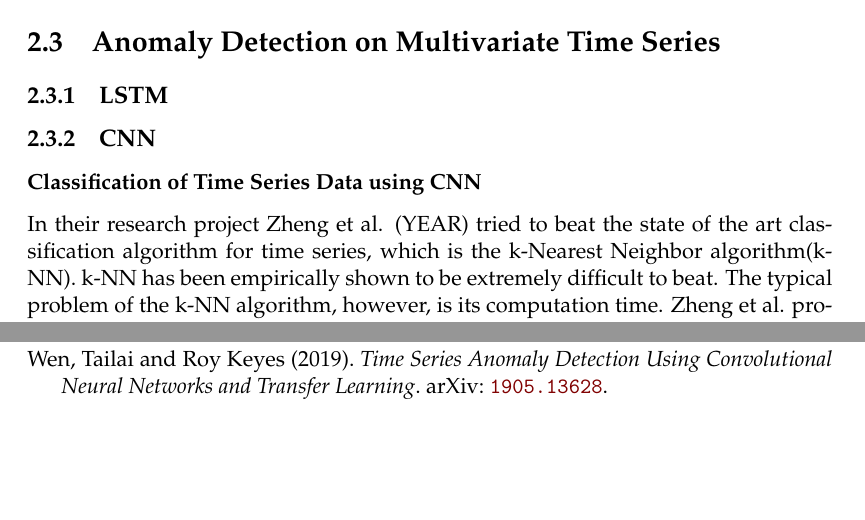
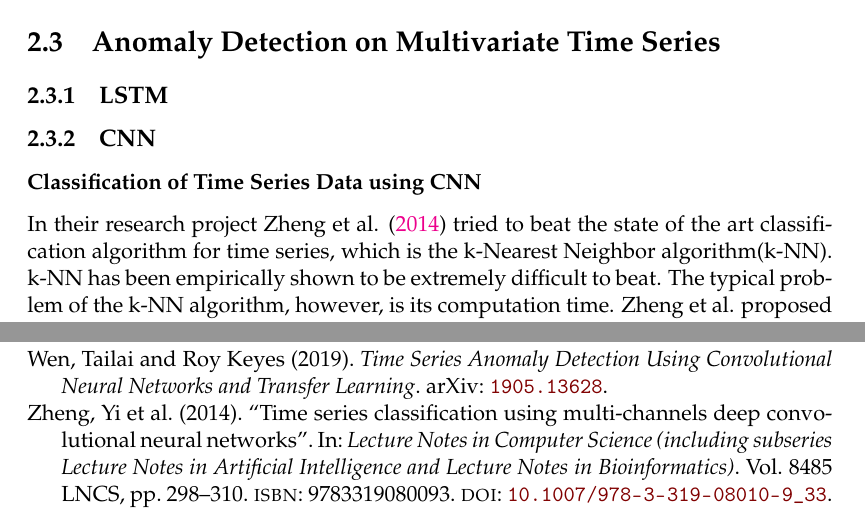
Before and after one commit to kevinsaner91/Master-Thesis, a LaTeX thesis (thesis_1/main.tex, which reads thesis_1/Chapters/Chapter2.tex): two parts of pages 32 and 36 of 36, joined at a grey line, cut so that both start at the same text, the shorter picture padded with empty space. Compiled offline with pdfLaTeX.

Commit message:
new version

```diff
--- a/thesis_1/Chapters/Chapter2.tex
+++ b/thesis_1/Chapters/Chapter2.tex
@@ -169,7 +169,7 @@ The second parameter that was used to compare the different categories was train
 \subsection{CNN}
 
 \subsubsection{Classification of Time Series Data using CNN}
-In their research project Zheng et al. (YEAR) tried to beat the state of the art classification algorithm for time series, which is the k-Nearest Neighbor algorithm(k-NN). k-NN has been empirically shown to be extremely difficult to beat. The typical problem of the k-NN algorithm, however, is its computation time. Zheng et al. proposed to use their own developed architecture, which is called Multi-Channel Deep CNN (MC-DCNN). Each channel, hereby represents a CNN with convolutional and pooling layers.
+In their research project Zheng et al. \parencite*{Zheng2014} tried to beat the state of the art classification algorithm for time series, which is the k-Nearest Neighbor algorithm(k-NN). k-NN has been empirically shown to be extremely difficult to beat. The typical problem of the k-NN algorithm, however, is its computation time. Zheng et al. proposed to use their own developed architecture, which is called Multi-Channel Deep CNN (MC-DCNN). Each channel, hereby represents a CNN with convolutional and pooling layers.
 Typically channels in CNN are used to extract features from the different spectra of pictures. A colored picture for example consists of three channels, red, green and blue. Each channel now works as feature extractor on just one color.
 This feature of CNN is now used in time series classification. Every channel learns features independently using a single dimension of the multivariate time series as input. Another difference to image classification is that multivariate time series classification uses multiple 1D subsequences rather than 2D image pixels as data. Because CNN only learn features, no classification can be done. In order to classify, a CNN architecture is combined with a Multilayer Perceptron (MLP) that uses fully connected layers. Figure \ref{fig:MC-DCNN} shows the just described architecture. It is important to note that this architecture does not predict the next time steps in the series but instead a given time series is directly classified. The classification is hereby for example used to classify the physical activity depending on the heartrate on is not used for anomaly detection. In order to use the proposed architecture for anomaly detection however, only the output layer has to be changed.
 
```
Also changed, not shown: thesis_1/main.bbl, thesis_1/main.pdf, 10 other files.
